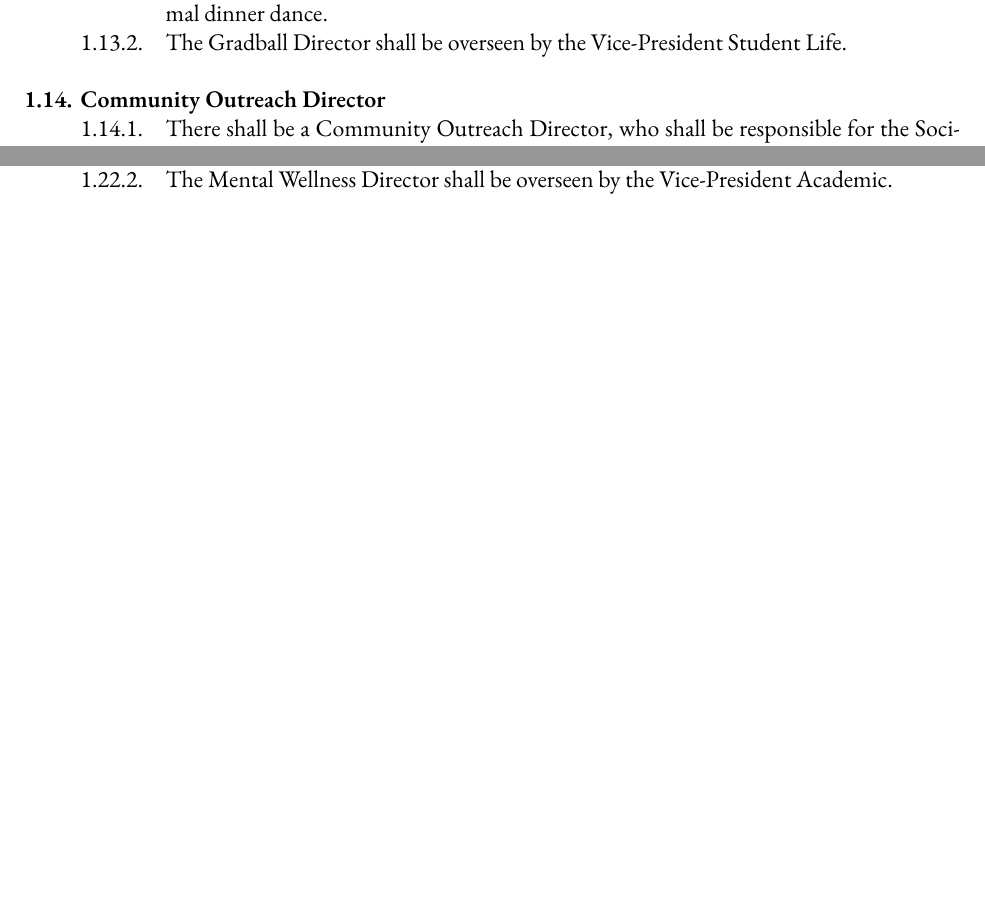
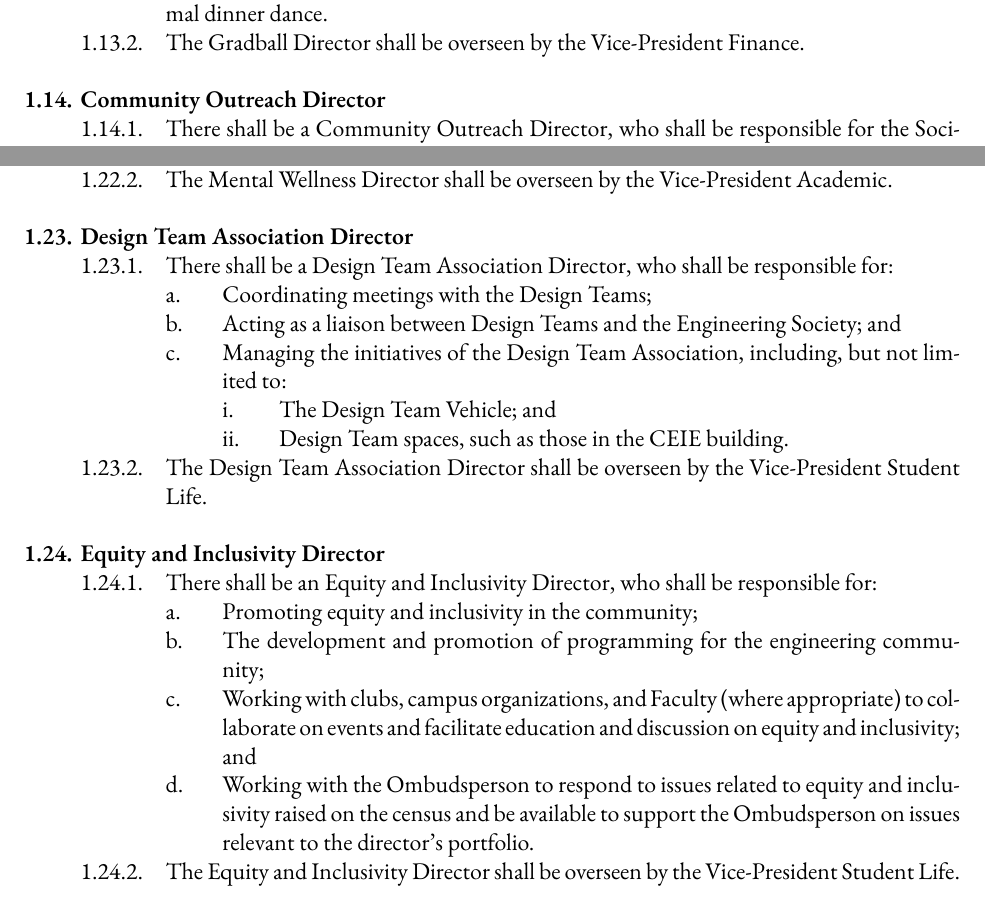
Before and after one commit to skule/bylaws, a LaTeX document (Bylaw 2.tex): two parts of pages 5 and 7 of 10, joined at a grey line, cut so that both start at the same text, the shorter picture padded with empty space. Compiled offline with XeLaTeX; a missing font is replaced by an installed copy or a similar font.

Commit message:
Updating Bylaws 1, 2, and 3 as per March 2018 Decision
Added Bylaw 3 Section 5.1.3.
Amended Bylaw 2 Section 1.12.2.
Amended Bylaw 2 Section 1.13.2.
Removed Bylaw 1 Section 4.12.
Amended Bylaw 1 Section 4.11.
Amended Bylaw 1 Section 4.2.5.
Added Bylaw 1 Section 4.2.6.
Added Bylaw 2 Section 1.23.
Added Bylaw 2 Section 1.24.

```diff
--- a/Bylaw 2.tex
+++ b/Bylaw 2.tex
@@ -172,7 +172,7 @@ LAST REVISED: \today
 
 && Gradball Director
 	&&& There shall be a Gradball Director, who shall be responsible for Gradball, an annual formal dinner dance.
-	&&& The Gradball Director shall be overseen by the Vice-President Student Life.
+	&&& The Gradball Director shall be overseen by the Vice-President Finance.
 
 && Community Outreach Director
 	&&& There shall be a Community Outreach Director, who shall be responsible for the Society's activities surrounding volunteerism, community service and charity.
@@ -232,6 +232,23 @@ LAST REVISED: \today
 		&&&& Raising mental health awareness by promoting services provided by affiliated Engineering Society groups, the Faculty and the University of Toronto;
 		&&&& Improving mental health in the Skule community by providing stress relief activities to the Members of the Engineering Society;
 	&&& The Mental Wellness Director shall be overseen by the Vice-President Academic.
+
+&& Design Team Association Director
+	&&& There shall be a Design Team Association Director, who shall be responsible for:
+		&&&& Coordinating meetings with the Design Teams;
+		&&&& Acting as a liaison between Design Teams and the Engineering Society; and
+		&&&& Managing the initiatives of the Design Team Association, including, but not limited to:
+			&&&&& The Design Team Vehicle; and
+			&&&&& Design Team spaces, such as those in the CEIE building.
+	&&& The Design Team Association Director shall be overseen by the Vice-President Student Life.
+
+&& Equity and Inclusivity Director
+	&&& There shall be an Equity and Inclusivity Director, who shall be responsible for:
+		&&&& Promoting equity and inclusivity in the community;
+		&&&& The development and promotion of programming for the engineering community;
+		&&&& Working with clubs, campus organizations, and Faculty (where appropriate) to collaborate on events and facilitate education and discussion on equity and inclusivity; and
+		&&&& Working with the Ombudsperson to respond to issues related to equity and inclusivity raised on the census and be available to support the Ombudsperson on issues relevant to the director's portfolio.
+	&&& The Equity and Inclusivity Director shall be overseen by the Vice-President Student Life.
 \end{easylist}
 
 \section{Associated Entities}
```
Also changed, not shown: Bylaw 1.tex (+11 -9 lines), Bylaw 3.tex (+1 -0 lines), Bylaw 1.pdf, Bylaw 2.pdf, Bylaw 3.pdf, Bylaw 2.tex (2 more changed lines).
